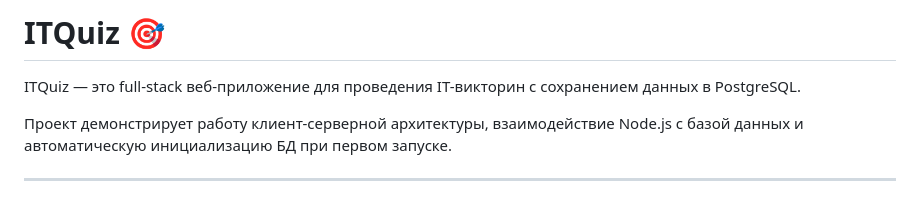
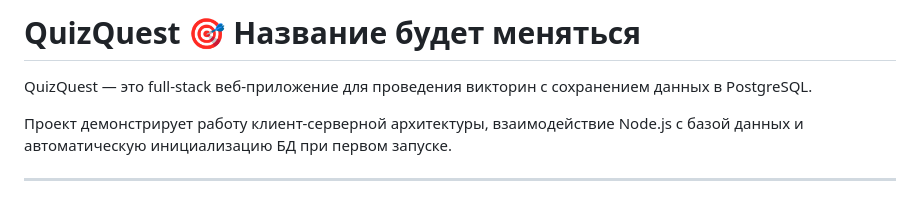
Before and after one commit to D3FLAT/Quiz-platform-ASU, a Markdown page: README.md, the part around the change. GitHub-like rendering.

Commit message:
Обновил имя проекта

```diff
--- a/README.md
+++ b/README.md
@@ -1,6 +1,6 @@
-# ITQuiz 🎯
+# QuizQuest 🎯 Название будет меняться
 
-ITQuiz — это full-stack веб-приложение для проведения IT-викторин с сохранением данных в PostgreSQL.
+QuizQuest — это full-stack веб-приложение для проведения викторин с сохранением данных в PostgreSQL.
 
 Проект демонстрирует работу клиент-серверной архитектуры, взаимодействие Node.js с базой данных и автоматическую инициализацию БД при первом запуске.
 
```
